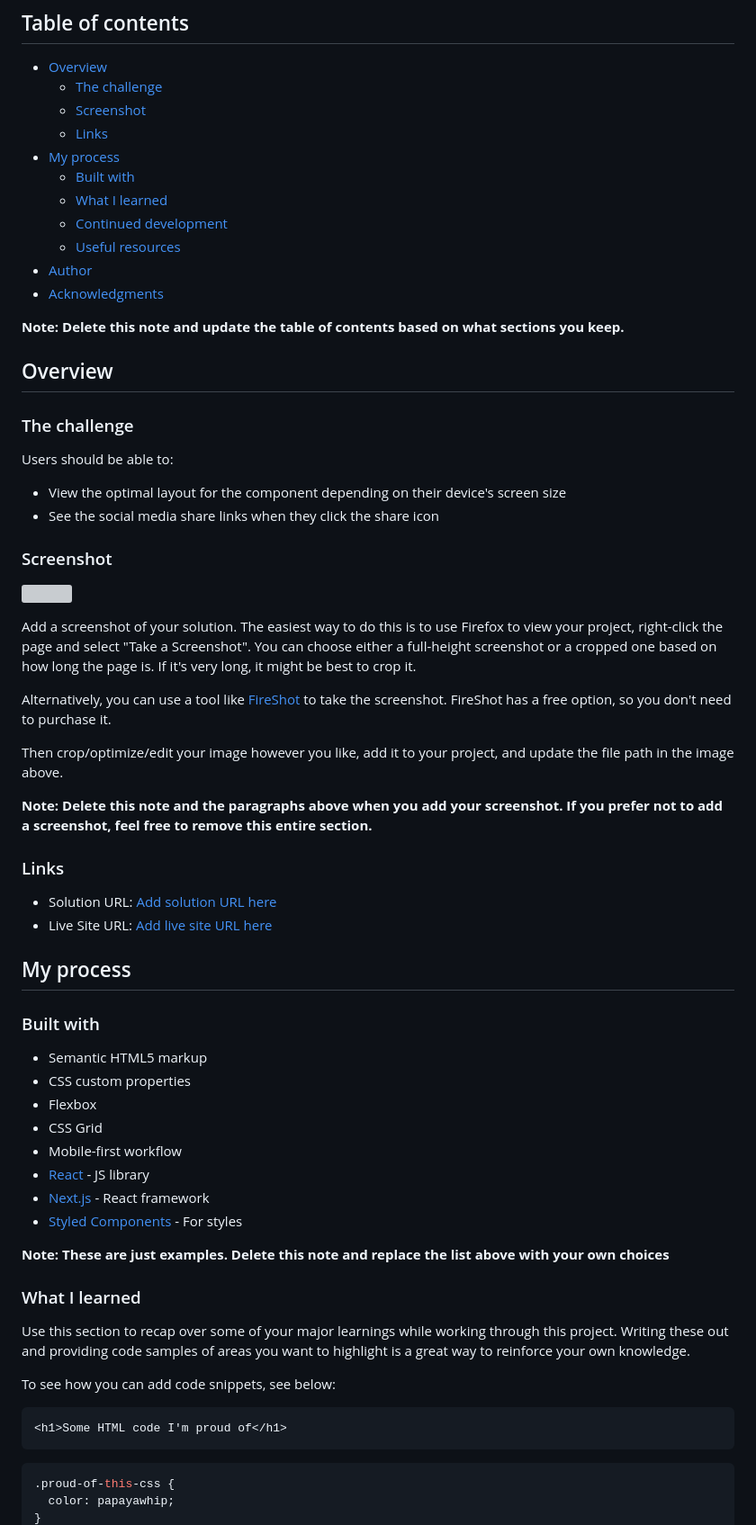
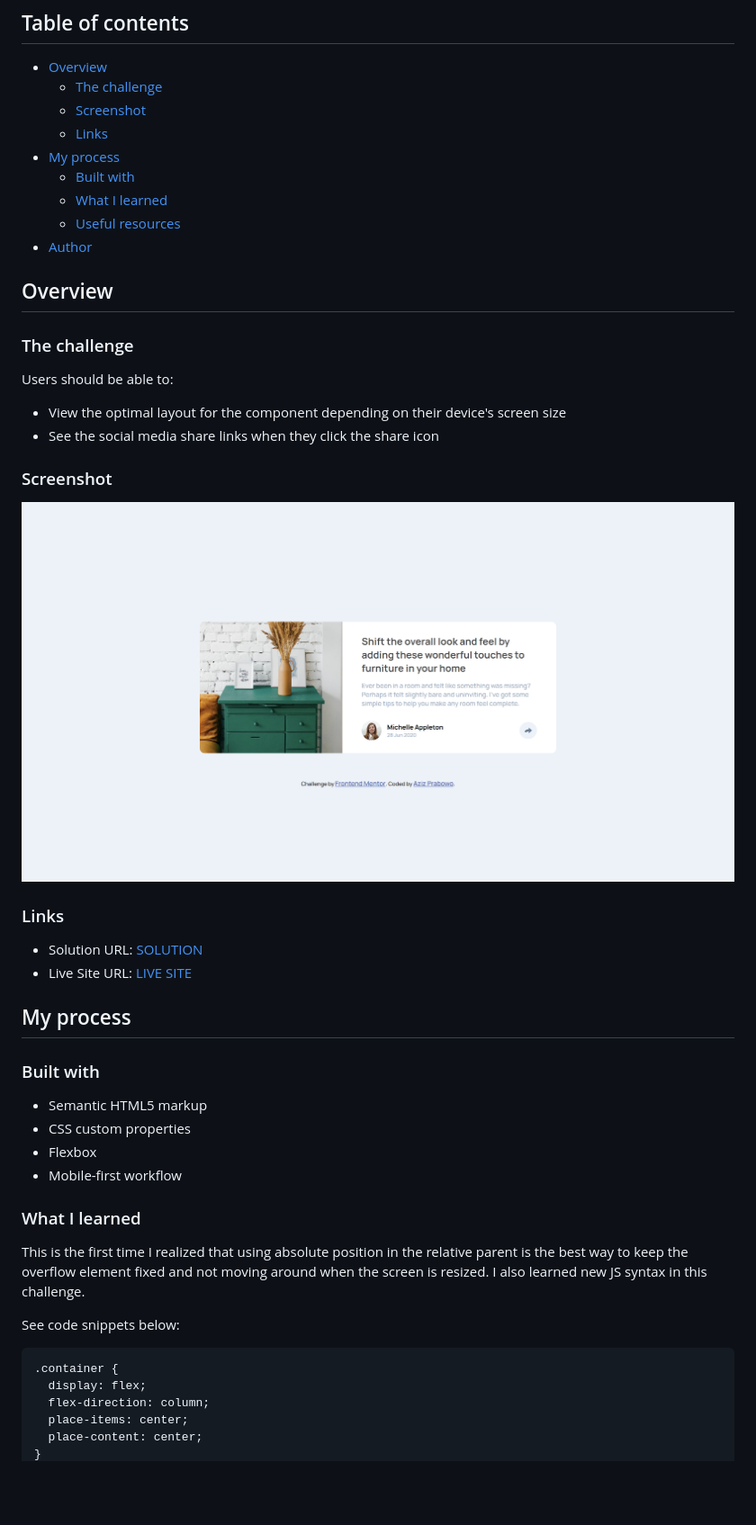
Before and after one commit to azizp128/Article-Preview-Card, a Markdown page: README.md, the part around the change printed below. Shown: that part at 90% size. GitHub-like rendering; pictures changed too: images/Screenshot.png (added); blank space fills up the shorter version; grey boxes are pictures that could not be loaded.

````diff
--- a/README.md
+++ b/README.md
@@ -11,12 +11,8 @@ This is a solution to the [Article preview component challenge on Frontend Mento
 - [My process](#my-process)
   - [Built with](#built-with)
   - [What I learned](#what-i-learned)
-  - [Continued development](#continued-development)
   - [Useful resources](#useful-resources)
 - [Author](#author)
-- [Acknowledgments](#acknowledgments)
-
-**Note: Delete this note and update the table of contents based on what sections you keep.**
 
 ## Overview
 
@@ -29,20 +25,12 @@ Users should be able to:
 
 ### Screenshot
 
-![](./screenshot.jpg)
-
-Add a screenshot of your solution. The easiest way to do this is to use Firefox to view your project, right-click the page and select "Take a Screenshot". You can choose either a full-height screenshot or a cropped one based on how long the page is. If it's very long, it might be best to crop it.
-
-Alternatively, you can use a tool like [FireShot](https://getfireshot.com/) to take the screenshot. FireShot has a free option, so you don't need to purchase it.
-
-Then crop/optimize/edit your image however you like, add it to your project, and update the file path in the image above.
-
-**Note: Delete this note and the paragraphs above when you add your screenshot. If you prefer not to add a screenshot, feel free to remove this entire section.**
+![SCREENSHOT](./images/Screenshot.png)
 
 ### Links
 
-- Solution URL: [Add solution URL here](https://your-solution-url.com)
-- Live Site URL: [Add live site URL here](https://your-live-site-url.com)
+- Solution URL: [SOLUTION](https://your-solution-url.com)
+- Live Site URL: [LIVE SITE](https://your-live-site-url.com)
 
 ## My process
 
@@ -51,24 +39,18 @@ Then crop/optimize/edit your image however you like, add it to your project, and
 - Semantic HTML5 markup
 - CSS custom properties
 - Flexbox
-- CSS Grid
 - Mobile-first workflow
-- [React](https://reactjs.org/) - JS library
-- [Next.js](https://nextjs.org/) - React framework
-- [Styled Components](https://styled-components.com/) - For styles
-
-**Note: These are just examples. Delete this note and replace the list above with your own choices**
 
 ### What I learned
 
-Use this section to recap over some of your major learnings while working through this project. Writing these out and providing code samples of areas you want to highlight is a great way to reinforce your own knowledge.
+This is the first time I realized that using absolute position in the relative parent is the best way to keep the overflow element fixed and not moving around when the screen is resized. I also learned new JS syntax in this challenge.
 
-To see how you can add code snippets, see below:
+See code snippets below:
 
-```html
-<h1>Some HTML code I'm proud of</h1>
-```
 ```css
-.proud-of-this-css {
-  color: papayawhip;
+.container {
+  display: flex;
+  flex-direction: column;
+  place-items: center;
+  place-content: center;
 }
````
Also changed, not shown: other parts of README.md (+53 -27 lines), 3 other files.
